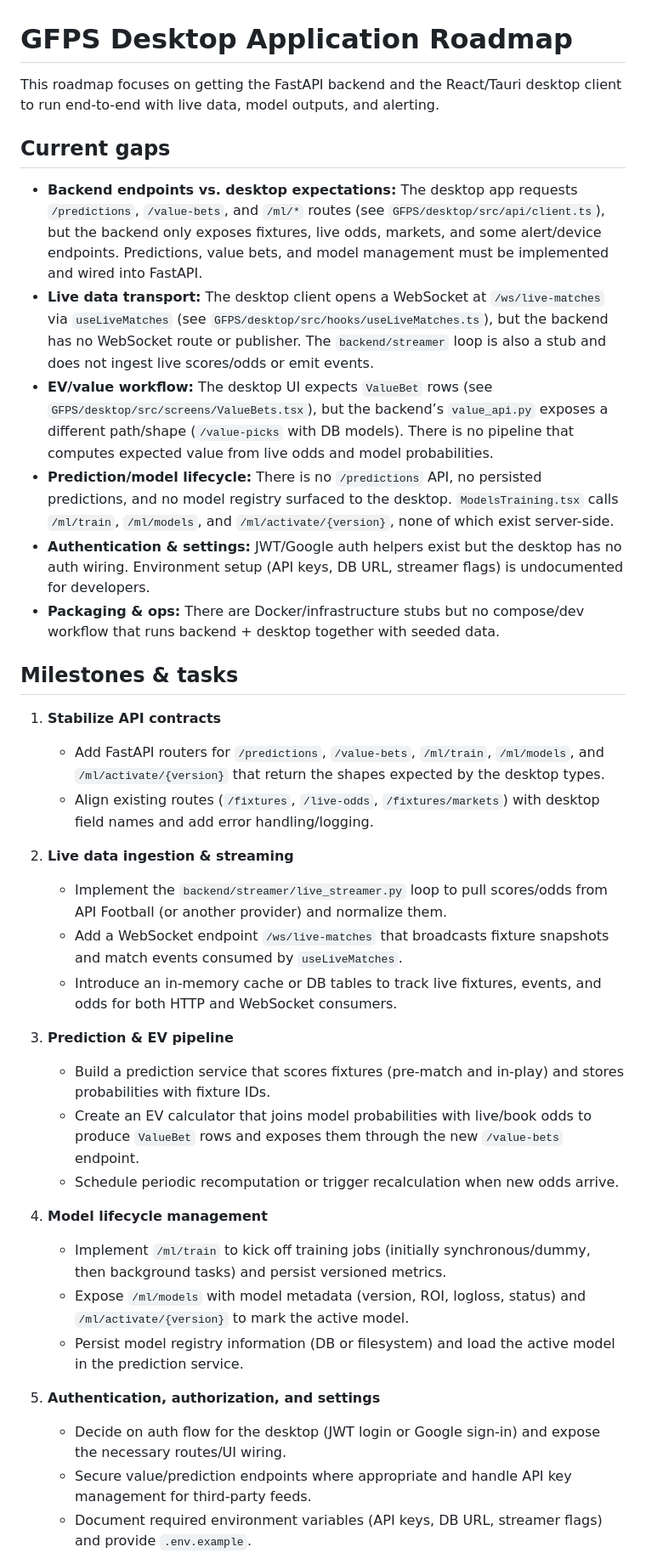
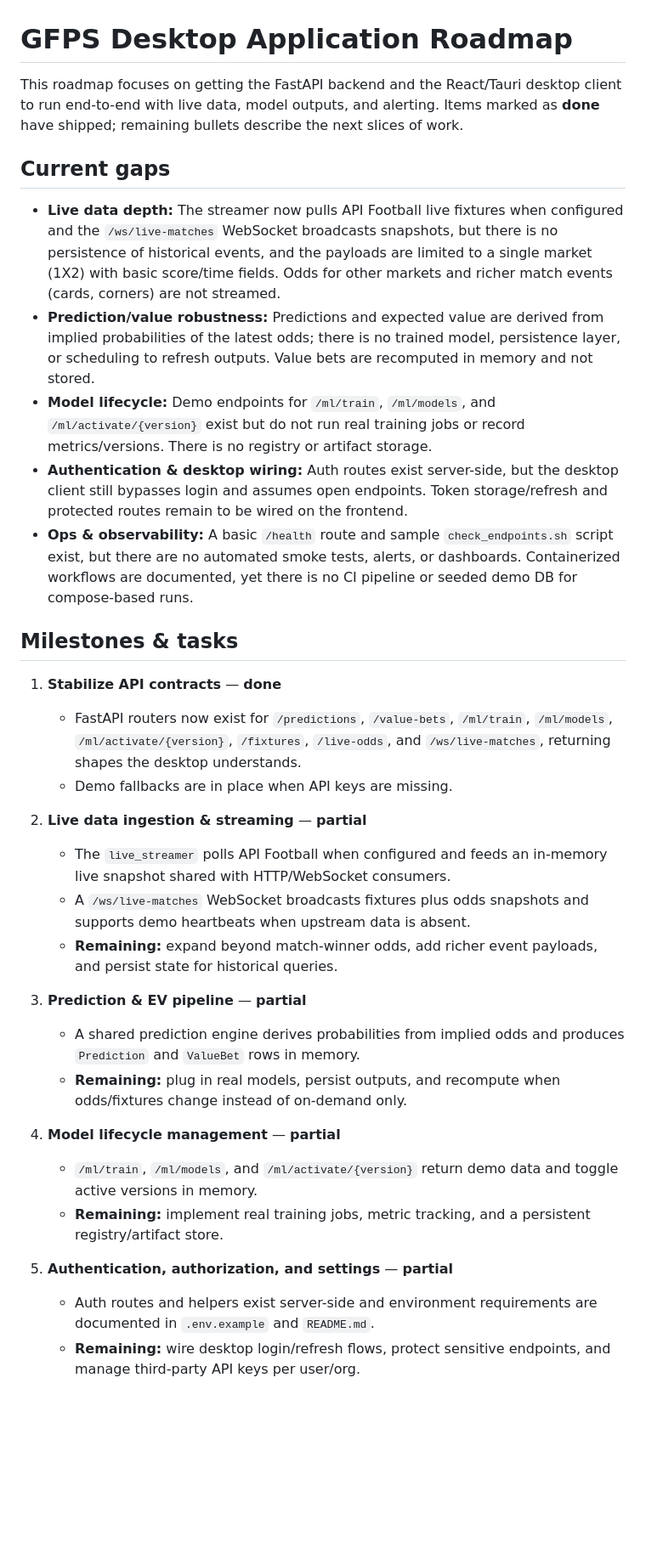
Before and after one commit to Tsoympet/G.F.P.S-Global-Football-Probability-System, a Markdown page: ROADMAP.md, the part around one of its changes. Shown at 85% size. GitHub-like rendering; blank space fills up the shorter version.

Commit message:
Update roadmap progress and next steps

```diff
--- a/ROADMAP.md
+++ b/ROADMAP.md
@@ -1,37 +1,33 @@
 # GFPS Desktop Application Roadmap
 
-This roadmap focuses on getting the FastAPI backend and the React/Tauri desktop client to run end-to-end with live data, model outputs, and alerting.
+This roadmap focuses on getting the FastAPI backend and the React/Tauri desktop client to run end-to-end with live data, model outputs, and alerting. Items marked as **done** have shipped; remaining bullets describe the next slices of work.
 
 ## Current gaps
-- **Backend endpoints vs. desktop expectations:** The desktop app requests `/predictions`, `/value-bets`, and `/ml/*` routes (see `GFPS/desktop/src/api/client.ts`), but the backend only exposes fixtures, live odds, markets, and some alert/device endpoints. Predictions, value bets, and model management must be implemented and wired into FastAPI.
-- **Live data transport:** The desktop client opens a WebSocket at `/ws/live-matches` via `useLiveMatches` (see `GFPS/desktop/src/hooks/useLiveMatches.ts`), but the backend has no WebSocket route or publisher. The `backend/streamer` loop is also a stub and does not ingest live scores/odds or emit events.
-- **EV/value workflow:** The desktop UI expects `ValueBet` rows (see `GFPS/desktop/src/screens/ValueBets.tsx`), but the backend’s `value_api.py` exposes a different path/shape (`/value-picks` with DB models). There is no pipeline that computes expected value from live odds and model probabilities.
-- **Prediction/model lifecycle:** There is no `/predictions` API, no persisted predictions, and no model registry surfaced to the desktop. `ModelsTraining.tsx` calls `/ml/train`, `/ml/models`, and `/ml/activate/{version}`, none of which exist server-side.
-- **Authentication & settings:** JWT/Google auth helpers exist but the desktop has no auth wiring. Environment setup (API keys, DB URL, streamer flags) is undocumented for developers.
-- **Packaging & ops:** There are Docker/infrastructure stubs but no compose/dev workflow that runs backend + desktop together with seeded data.
+- **Live data depth:** The streamer now pulls API Football live fixtures when configured and the `/ws/live-matches` WebSocket broadcasts snapshots, but there is no persistence of historical events, and the payloads are limited to a single market (1X2) with basic score/time fields. Odds for other markets and richer match events (cards, corners) are not streamed.
+- **Prediction/value robustness:** Predictions and expected value are derived from implied probabilities of the latest odds; there is no trained model, persistence layer, or scheduling to refresh outputs. Value bets are recomputed in memory and not stored.
+- **Model lifecycle:** Demo endpoints for `/ml/train`, `/ml/models`, and `/ml/activate/{version}` exist but do not run real training jobs or record metrics/versions. There is no registry or artifact storage.
+- **Authentication & desktop wiring:** Auth routes exist server-side, but the desktop client still bypasses login and assumes open endpoints. Token storage/refresh and protected routes remain to be wired on the frontend.
+- **Ops & observability:** A basic `/health` route and sample `check_endpoints.sh` script exist, but there are no automated smoke tests, alerts, or dashboards. Containerized workflows are documented, yet there is no CI pipeline or seeded demo DB for compose-based runs.
 
 ## Milestones & tasks
-1. **Stabilize API contracts**
-   - Add FastAPI routers for `/predictions`, `/value-bets`, `/ml/train`, `/ml/models`, and `/ml/activate/{version}` that return the shapes expected by the desktop types.
-   - Align existing routes (`/fixtures`, `/live-odds`, `/fixtures/markets`) with desktop field names and add error handling/logging.
+1. **Stabilize API contracts** — **done**
+   - FastAPI routers now exist for `/predictions`, `/value-bets`, `/ml/train`, `/ml/models`, `/ml/activate/{version}`, `/fixtures`, `/live-odds`, and `/ws/live-matches`, returning shapes the desktop understands.
+   - Demo fallbacks are in place when API keys are missing.
 
-2. **Live data ingestion & streaming**
-   - Implement the `backend/streamer/live_streamer.py` loop to pull scores/odds from API Football (or another provider) and normalize them.
-   - Add a WebSocket endpoint `/ws/live-matches` that broadcasts fixture snapshots and match events consumed by `useLiveMatches`.
-   - Introduce an in-memory cache or DB tables to track live fixtures, events, and odds for both HTTP and WebSocket consumers.
+2. **Live data ingestion & streaming** — **partial**
+   - The `live_streamer` polls API Football when configured and feeds an in-memory live snapshot shared with HTTP/WebSocket consumers.
+   - A `/ws/live-matches` WebSocket broadcasts fixtures plus odds snapshots and supports demo heartbeats when upstream data is absent.
+   - **Remaining:** expand beyond match-winner odds, add richer event payloads, and persist state for historical queries.
 
-3. **Prediction & EV pipeline**
-   - Build a prediction service that scores fixtures (pre-match and in-play) and stores probabilities with fixture IDs.
-   - Create an EV calculator that joins model probabilities with live/book odds to produce `ValueBet` rows and exposes them through the new `/value-bets` endpoint.
-   - Schedule periodic recomputation or trigger recalculation when new odds arrive.
+3. **Prediction & EV pipeline** — **partial**
+   - A shared prediction engine derives probabilities from implied odds and produces `Prediction` and `ValueBet` rows in memory.
+   - **Remaining:** plug in real models, persist outputs, and recompute when odds/fixtures change instead of on-demand only.
 
-4. **Model lifecycle management**
-   - Implement `/ml/train` to kick off training jobs (initially synchronous/dummy, then background tasks) and persist versioned metrics.
-   - Expose `/ml/models` with model metadata (version, ROI, logloss, status) and `/ml/activate/{version}` to mark the active model.
-   - Persist model registry information (DB or filesystem) and load the active model in the prediction service.
+4. **Model lifecycle management** — **partial**
+   - `/ml/train`, `/ml/models`, and `/ml/activate/{version}` return demo data and toggle active versions in memory.
+   - **Remaining:** implement real training jobs, metric tracking, and a persistent registry/artifact store.
 
-5. **Authentication, authorization, and settings**
-   - Decide on auth flow for the desktop (JWT login or Google sign-in) and expose the necessary routes/UI wiring.
-   - Secure value/prediction endpoints where appropriate and handle API key management for third-party feeds.
-   - Document required environment variables (API keys, DB URL, streamer flags) and provide `.env.example`.
+5. **Authentication, authorization, and settings** — **partial**
+   - Auth routes and helpers exist server-side and environment requirements are documented in `.env.example` and `README.md`.
+   - **Remaining:** wire desktop login/refresh flows, protect sensitive endpoints, and manage third-party API keys per user/org.
 
```
Also changed, not shown: other parts of ROADMAP.md (+10 -11 lines).
